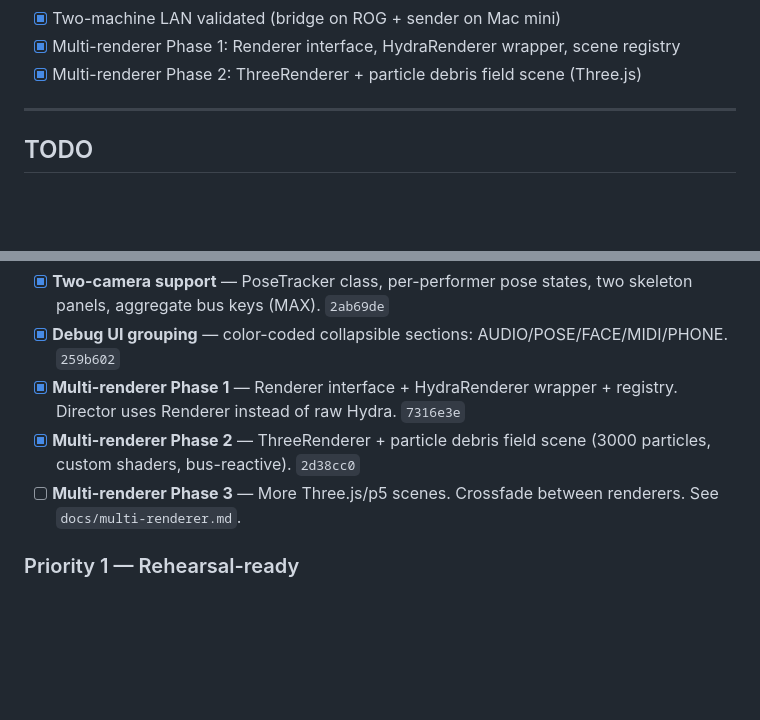
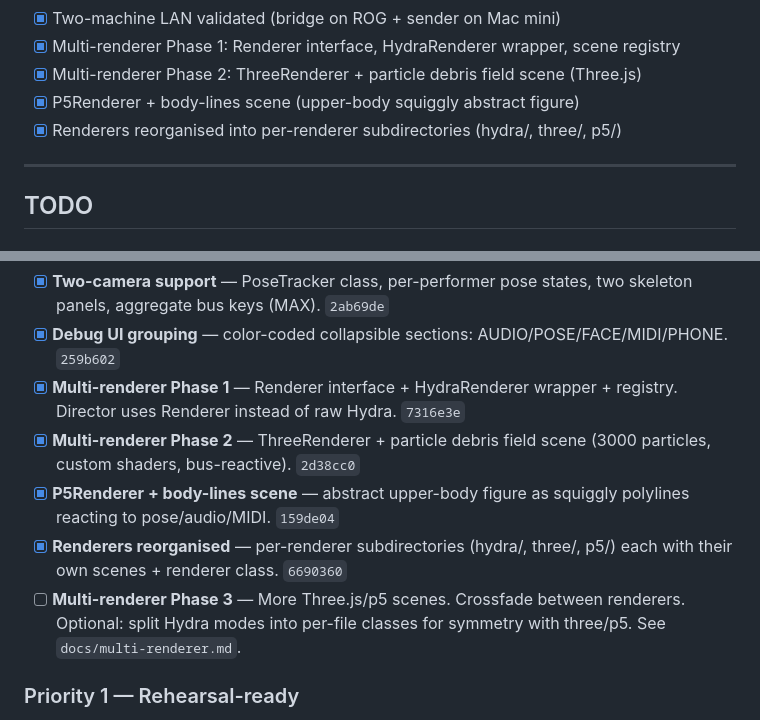
Before and after one commit to yewen-jin/pendulum, a Markdown page: WORKFLOW.md, 2 parts joined by grey strips. GitHub-like rendering; blank space fills up the shorter version.

Commit message:
docs: record p5 renderer + reorg milestones (docs)
Co-Authored-By: Claude Opus 4.6 <noreply@anthropic.com>

```diff
--- a/WORKFLOW.md
+++ b/WORKFLOW.md
@@ -60,6 +60,8 @@ Examples:
 - [x] Two-machine LAN validated (bridge on ROG + sender on Mac mini)
 - [x] Multi-renderer Phase 1: Renderer interface, HydraRenderer wrapper, scene registry
 - [x] Multi-renderer Phase 2: ThreeRenderer + particle debris field scene (Three.js)
+- [x] P5Renderer + body-lines scene (upper-body squiggly abstract figure)
+- [x] Renderers reorganised into per-renderer subdirectories (hydra/, three/, p5/)
 
 ---
 
@@ -71,7 +73,9 @@ Examples:
 - [x] **Debug UI grouping** — color-coded collapsible sections: AUDIO/POSE/FACE/MIDI/PHONE. `259b602`
 - [x] **Multi-renderer Phase 1** — Renderer interface + HydraRenderer wrapper + registry. Director uses Renderer instead of raw Hydra. `7316e3e`
 - [x] **Multi-renderer Phase 2** — ThreeRenderer + particle debris field scene (3000 particles, custom shaders, bus-reactive). `2d38cc0`
-- [ ] **Multi-renderer Phase 3** — More Three.js/p5 scenes. Crossfade between renderers. See `docs/multi-renderer.md`.
+- [x] **P5Renderer + body-lines scene** — abstract upper-body figure as squiggly polylines reacting to pose/audio/MIDI. `159de04`
+- [x] **Renderers reorganised** — per-renderer subdirectories (hydra/, three/, p5/) each with their own scenes + renderer class. `6690360`
+- [ ] **Multi-renderer Phase 3** — More Three.js/p5 scenes. Crossfade between renderers. Optional: split Hydra modes into per-file classes for symmetry with three/p5. See `docs/multi-renderer.md`.
 
 ### Priority 1 — Rehearsal-ready
 
```
